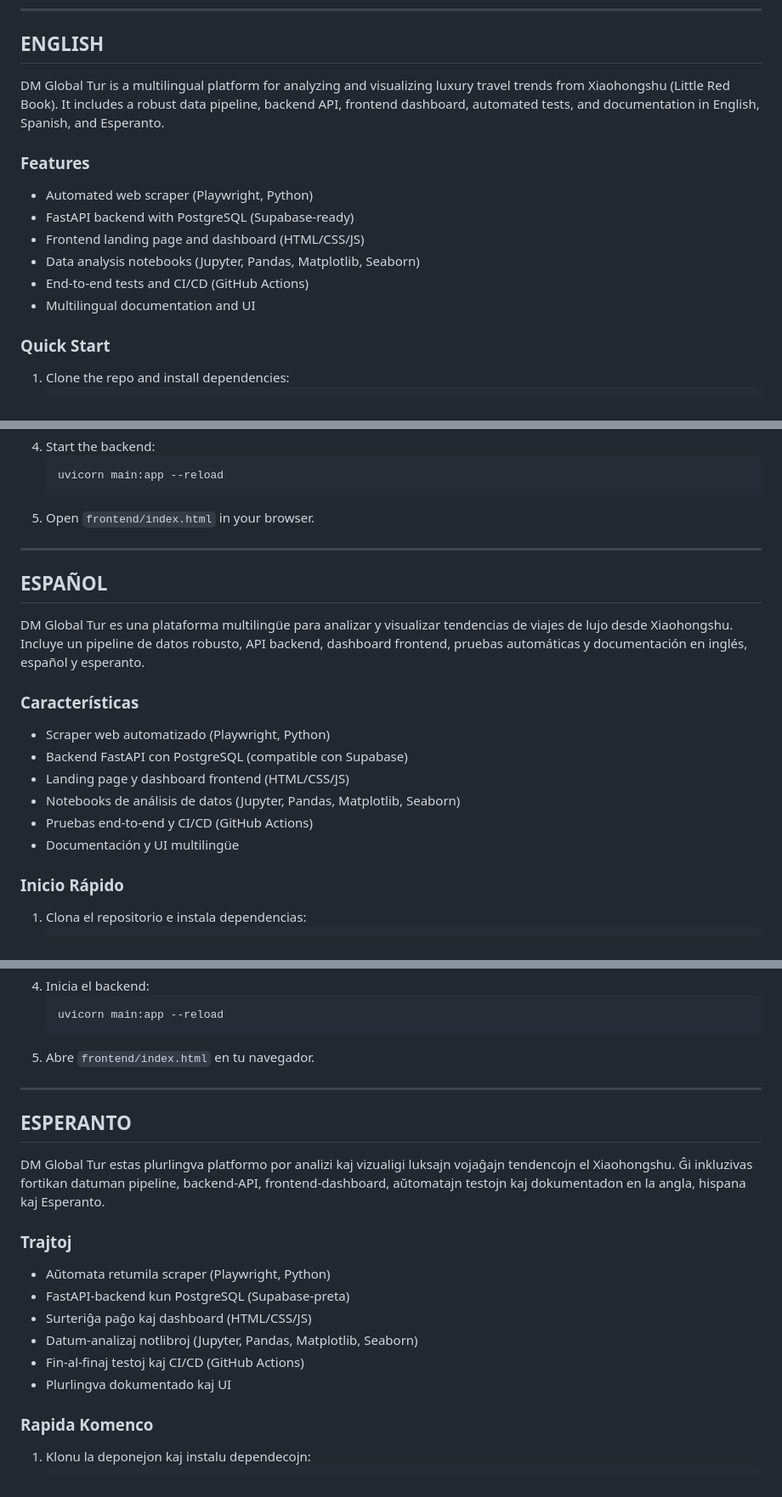
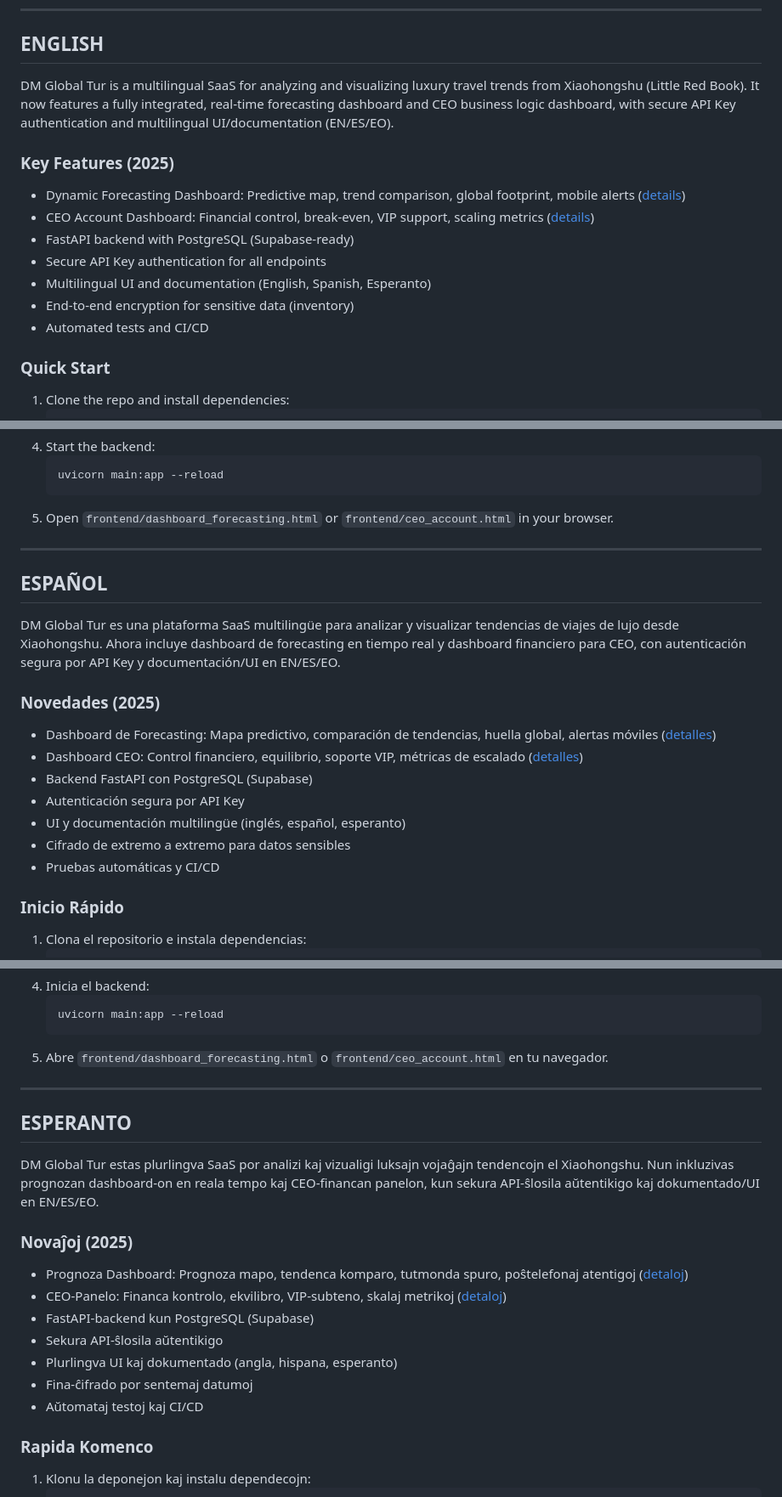
Before and after one commit to marcelodanieldm/dmglobaltur, a Markdown page: README.md, 3 parts joined by grey strips. Shown: that part at 85% size. Rendered like a GitHub page.

````diff
--- a/README.md
+++ b/README.md
@@ -4,15 +4,16 @@
 
 ## ENGLISH
 
-DM Global Tur is a multilingual platform for analyzing and visualizing luxury travel trends from Xiaohongshu (Little Red Book). It includes a robust data pipeline, backend API, frontend dashboard, automated tests, and documentation in English, Spanish, and Esperanto.
+DM Global Tur is a multilingual SaaS for analyzing and visualizing luxury travel trends from Xiaohongshu (Little Red Book). It now features a fully integrated, real-time forecasting dashboard and CEO business logic dashboard, with secure API Key authentication and multilingual UI/documentation (EN/ES/EO).
 
-### Features
-- Automated web scraper (Playwright, Python)
+### Key Features (2025)
+- Dynamic Forecasting Dashboard: Predictive map, trend comparison, global footprint, mobile alerts ([details](frontend/README_DASHBOARD_FORECASTING.md))
+- CEO Account Dashboard: Financial control, break-even, VIP support, scaling metrics ([details](frontend/README_CEO_ACCOUNT.md))
 - FastAPI backend with PostgreSQL (Supabase-ready)
-- Frontend landing page and dashboard (HTML/CSS/JS)
-- Data analysis notebooks (Jupyter, Pandas, Matplotlib, Seaborn)
-- End-to-end tests and CI/CD (GitHub Actions)
-- Multilingual documentation and UI
+- Secure API Key authentication for all endpoints
+- Multilingual UI and documentation (English, Spanish, Esperanto)
+- End-to-end encryption for sensitive data (inventory)
+- Automated tests and CI/CD
 
 ### Quick Start
 1. Clone the repo and install dependencies:
@@ -29,21 +30,22 @@ DM Global Tur is a multilingual platform for analyzing and visualizing luxury tr
    ```bash
    uvicorn main:app --reload
    ```
-5. Open `frontend/index.html` in your browser.
+5. Open `frontend/dashboard_forecasting.html` or `frontend/ceo_account.html` in your browser.
 
 ---
 
 ## ESPAÑOL
 
-DM Global Tur es una plataforma multilingüe para analizar y visualizar tendencias de viajes de lujo desde Xiaohongshu. Incluye un pipeline de datos robusto, API backend, dashboard frontend, pruebas automáticas y documentación en inglés, español y esperanto.
+DM Global Tur es una plataforma SaaS multilingüe para analizar y visualizar tendencias de viajes de lujo desde Xiaohongshu. Ahora incluye dashboard de forecasting en tiempo real y dashboard financiero para CEO, con autenticación segura por API Key y documentación/UI en EN/ES/EO.
 
-### Características
-- Scraper web automatizado (Playwright, Python)
-- Backend FastAPI con PostgreSQL (compatible con Supabase)
-- Landing page y dashboard frontend (HTML/CSS/JS)
-- Notebooks de análisis de datos (Jupyter, Pandas, Matplotlib, Seaborn)
-- Pruebas end-to-end y CI/CD (GitHub Actions)
-- Documentación y UI multilingüe
+### Novedades (2025)
+- Dashboard de Forecasting: Mapa predictivo, comparación de tendencias, huella global, alertas móviles ([detalles](frontend/README_DASHBOARD_FORECASTING.md))
+- Dashboard CEO: Control financiero, equilibrio, soporte VIP, métricas de escalado ([detalles](frontend/README_CEO_ACCOUNT.md))
+- Backend FastAPI con PostgreSQL (Supabase)
+- Autenticación segura por API Key
+- UI y documentación multilingüe (inglés, español, esperanto)
+- Cifrado de extremo a extremo para datos sensibles
+- Pruebas automáticas y CI/CD
 
 ### Inicio Rápido
 1. Clona el repositorio e instala dependencias:
@@ -60,21 +62,22 @@ DM Global Tur es una plataforma multilingüe para analizar y visualizar tendenci
    ```bash
    uvicorn main:app --reload
    ```
-5. Abre `frontend/index.html` en tu navegador.
+5. Abre `frontend/dashboard_forecasting.html` o `frontend/ceo_account.html` en tu navegador.
 
 ---
 
 ## ESPERANTO
 
-DM Global Tur estas plurlingva platformo por analizi kaj vizualigi luksajn vojaĝajn tendencojn el Xiaohongshu. Ĝi inkluzivas fortikan datuman pipeline, backend-API, frontend-dashboard, aŭtomatajn testojn kaj dokumentadon en la angla, hispana kaj Esperanto.
+DM Global Tur estas plurlingva SaaS por analizi kaj vizualigi luksajn vojaĝajn tendencojn el Xiaohongshu. Nun inkluzivas prognozan dashboard-on en reala tempo kaj CEO-financan panelon, kun sekura API-ŝlosila aŭtentikigo kaj dokumentado/UI en EN/ES/EO.
 
-### Trajtoj
-- Aŭtomata retumila scraper (Playwright, Python)
-- FastAPI-backend kun PostgreSQL (Supabase-preta)
-- Surteriĝa paĝo kaj dashboard (HTML/CSS/JS)
-- Datum-analizaj notlibroj (Jupyter, Pandas, Matplotlib, Seaborn)
-- Fin-al-finaj testoj kaj CI/CD (GitHub Actions)
-- Plurlingva dokumentado kaj UI
+### Novaĵoj (2025)
+- Prognoza Dashboard: Prognoza mapo, tendenca komparo, tutmonda spuro, poŝtelefonaj atentigoj ([detaloj](frontend/README_DASHBOARD_FORECASTING.md))
+- CEO-Panelo: Financa kontrolo, ekvilibro, VIP-subteno, skalaj metrikoj ([detaloj](frontend/README_CEO_ACCOUNT.md))
+- FastAPI-backend kun PostgreSQL (Supabase)
+- Sekura API-ŝlosila aŭtentikigo
+- Plurlingva UI kaj dokumentado (angla, hispana, esperanto)
+- Fina-ĉifrado por sentemaj datumoj
+- Aŭtomataj testoj kaj CI/CD
 
 ### Rapida Komenco
 1. Klonu la deponejon kaj instalu dependecojn:
````
Also changed, not shown: other parts of README.md (+7 -117 lines).
